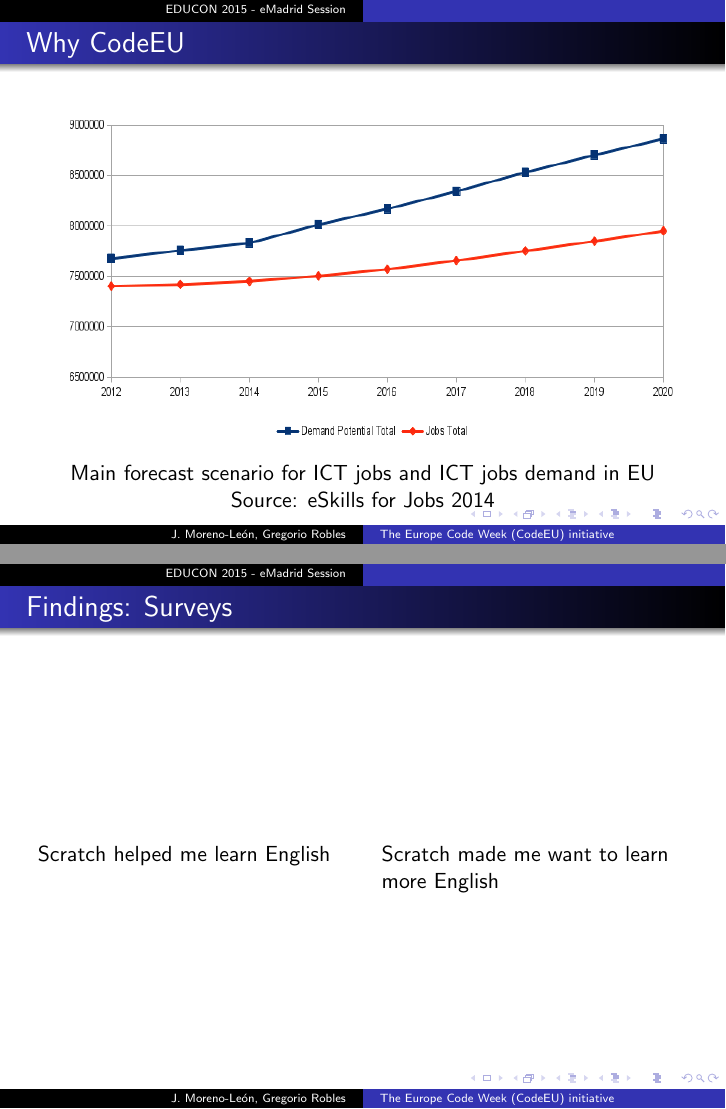
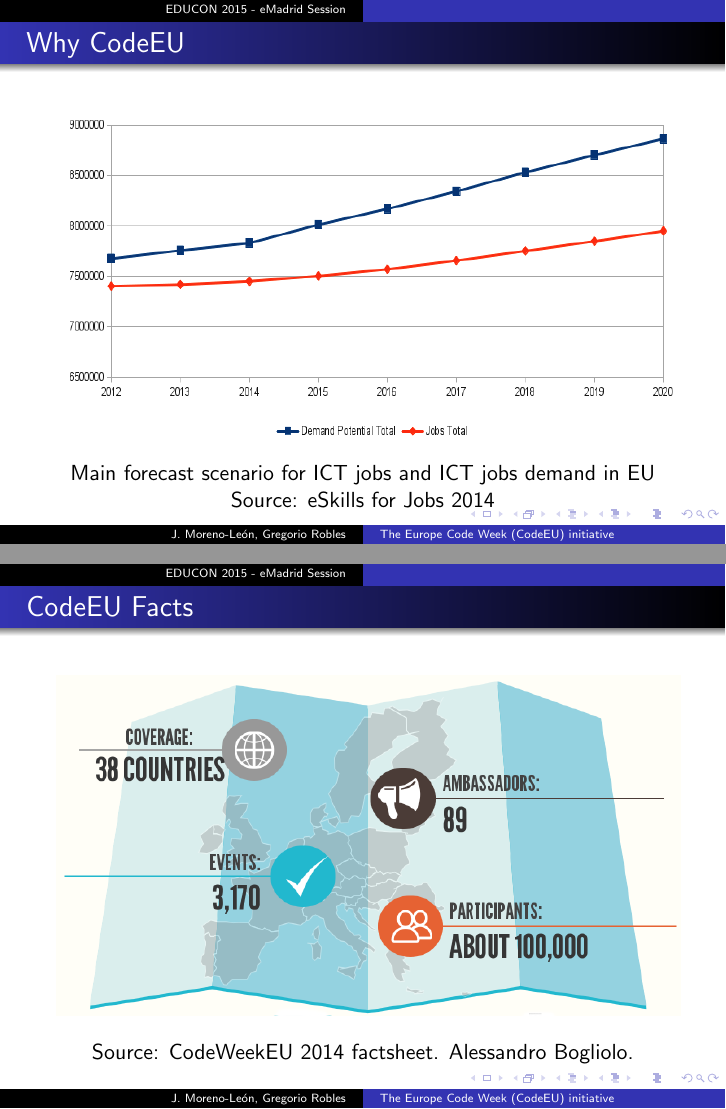
Before and after one commit to jemole/2015-EDUCON-Slides, LaTeX slides (CodeEU/slides.tex): pages 6 and 7 of 12, joined at a grey line. Compiled offline with pdfLaTeX; the source files are stored in an older character set and shown here as Unicode.

Commit message:
Añado CodeEU Facts

```diff
--- a/CodeEU/slides.tex
+++ b/CodeEU/slides.tex
@@ -159,28 +159,18 @@ Source: eSkills for Jobs 2014
 %\usebackgroundtemplate{\includegraphics[width=13cm,height=9.2cm]{figs/plugins.png}}
 % background: http://25.media.tumblr.com/b83aa72682992ab34b8ce7e61c0cb7f9/tumblr_menxc7qcq61ryin08o1_r1_1280.jpg
 \begin{frame}
-\frametitle{Findings: Surveys}
+\frametitle{CodeEU Facts}
 
-  \begin{columns}[T]
-    \begin{column}{0.5\textwidth}
-    \begin{figure}[t!]
+\begin{figure}[t!]
+\begin{center}
+\includegraphics[width=11cm, height=6cm]{figs/facts.png}
+\end{center}
+\label{fig:facts}
+\end{figure}
 
- %     \includegraphics[width=5.6cm,height=4.5cm]{figs/survey1.png}
-
-    \label{fig:repetition1}
-    \end{figure}
-Scratch helped me learn English
-    \end{column}
-    \begin{column}{0.5\textwidth}
-    \begin{figure}[t!]
-
- %     \includegraphics[width=5.6cm,height=4.5cm]{figs/survey2.png}
-
-    \label{fig:repetition1}
-    \end{figure}
-    Scratch made me want to learn more English
-    \end{column}
-  \end{columns}
+\begin{center}
+Source: CodeWeekEU 2014 factsheet. Alessandro Bogliolo.
+\end{center}
 
 \end{frame}
 
```
Also changed, not shown: CodeEU/figs/facts.png (added).
